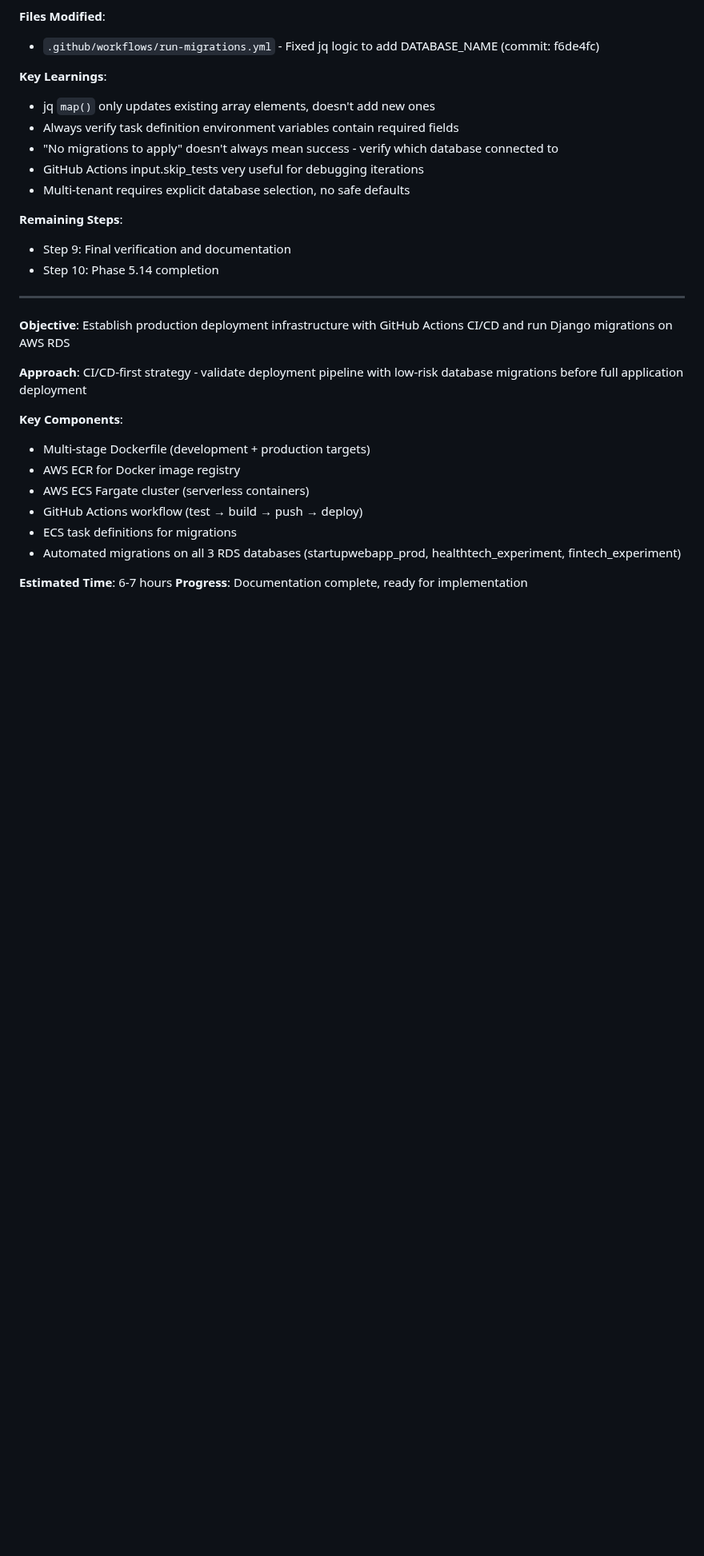
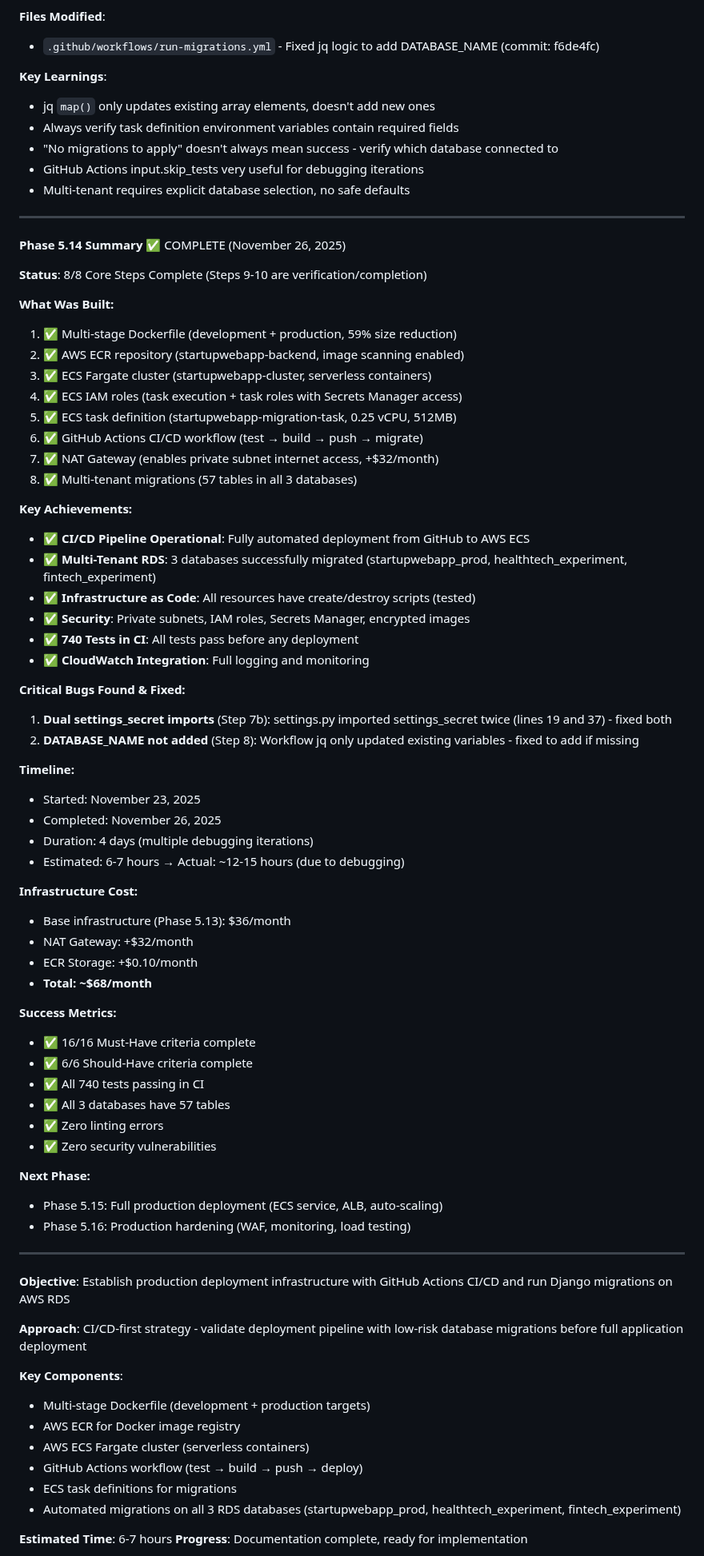
Before and after one commit to bartgottschalk/startup_web_app_server_side, a Markdown page: docs/PROJECT_HISTORY.md, the part around one of its changes. Shown at 80% size. Drawn GitHub-style; blank space fills up the shorter version.

```diff
--- a/docs/PROJECT_HISTORY.md
+++ b/docs/PROJECT_HISTORY.md
@@ -730,9 +730,57 @@ ECS Task (private subnet) → NAT Gateway → Internet Gateway → Internet
 - GitHub Actions input.skip_tests very useful for debugging iterations
 - Multi-tenant requires explicit database selection, no safe defaults
 
-**Remaining Steps**:
-- Step 9: Final verification and documentation
-- Step 10: Phase 5.14 completion
+---
+
+**Phase 5.14 Summary** ✅ COMPLETE (November 26, 2025)
+
+**Status**: 8/8 Core Steps Complete (Steps 9-10 are verification/completion)
+
+**What Was Built:**
+1. ✅ Multi-stage Dockerfile (development + production, 59% size reduction)
+2. ✅ AWS ECR repository (startupwebapp-backend, image scanning enabled)
+3. ✅ ECS Fargate cluster (startupwebapp-cluster, serverless containers)
+4. ✅ ECS IAM roles (task execution + task roles with Secrets Manager access)
+5. ✅ ECS task definition (startupwebapp-migration-task, 0.25 vCPU, 512MB)
+6. ✅ GitHub Actions CI/CD workflow (test → build → push → migrate)
+7. ✅ NAT Gateway (enables private subnet internet access, +$32/month)
+8. ✅ Multi-tenant migrations (57 tables in all 3 databases)
+
+**Key Achievements:**
+- ✅ **CI/CD Pipeline Operational**: Fully automated deployment from GitHub to AWS ECS
+- ✅ **Multi-Tenant RDS**: 3 databases successfully migrated (startupwebapp_prod, healthtech_experiment, fintech_experiment)
+- ✅ **Infrastructure as Code**: All resources have create/destroy scripts (tested)
+- ✅ **Security**: Private subnets, IAM roles, Secrets Manager, encrypted images
+- ✅ **740 Tests in CI**: All tests pass before any deployment
+- ✅ **CloudWatch Integration**: Full logging and monitoring
+
+**Critical Bugs Found & Fixed:**
+1. **Dual settings_secret imports** (Step 7b): settings.py imported settings_secret twice (lines 19 and 37) - fixed both
+2. **DATABASE_NAME not added** (Step 8): Workflow jq only updated existing variables - fixed to add if missing
+
+**Timeline:**
+- Started: November 23, 2025
+- Completed: November 26, 2025
+- Duration: 4 days (multiple debugging iterations)
+- Estimated: 6-7 hours → Actual: ~12-15 hours (due to debugging)
+
+**Infrastructure Cost:**
+- Base infrastructure (Phase 5.13): $36/month
+- NAT Gateway: +$32/month
+- ECR Storage: +$0.10/month
+- **Total: ~$68/month**
+
+**Success Metrics:**
+- ✅ 16/16 Must-Have criteria complete
+- ✅ 6/6 Should-Have criteria complete
+- ✅ All 740 tests passing in CI
+- ✅ All 3 databases have 57 tables
+- ✅ Zero linting errors
+- ✅ Zero security vulnerabilities
+
+**Next Phase:**
+- Phase 5.15: Full production deployment (ECS service, ALB, auto-scaling)
+- Phase 5.16: Production hardening (WAF, monitoring, load testing)
 
 ---
 
```
Also changed, not shown: other parts of docs/PROJECT_HISTORY.md (+3 -3 lines), docs/SESSION_START_PROMPT.md (+27 -12 lines), docs/technical-notes/2025-11-23-phase-5-14-ecs-cicd-migrations.md (+6 -6 lines).
